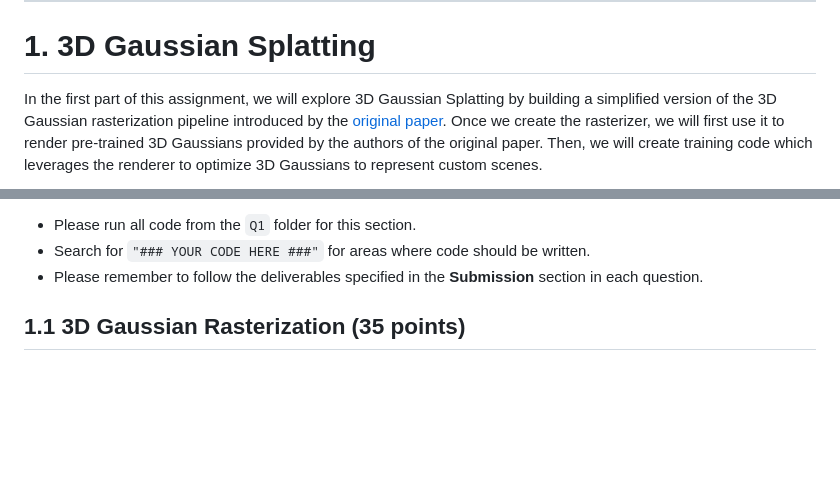
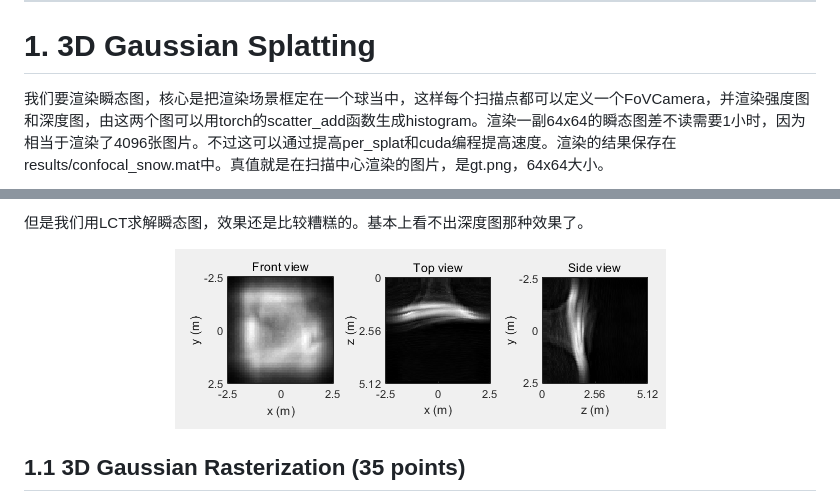
Before and after one commit to yeruilin/GTS, a Markdown page: README.md, 2 parts joined by grey strips. GitHub-like rendering; pictures changed too: results/snow_data_LCT.png (added); blank space fills up the shorter version.

```diff
--- a/README.md
+++ b/README.md
@@ -16,5 +16,5 @@
 
 # 1. 3D Gaussian Splatting
 
-In the first part of this assignment, we will explore 3D Gaussian Splatting by building a simplified version of the 3D Gaussian rasterization pipeline introduced by the [original paper](https://repo-sam.inria.fr/fungraph/3d-gaussian-splatting/3d_gaussian_splatting_low.pdf). Once we create the rasterizer, we will first use it to render pre-trained 3D Gaussians provided by the authors of the original paper. Then, we will create training code which leverages the renderer to optimize 3D Gaussians to represent custom scenes.
+我们要渲染瞬态图，核心是把渲染场景框定在一个球当中，这样每个扫描点都可以定义一个FoVCamera，并渲染强度图和深度图，由这两个图可以用torch的scatter_add函数生成histogram。渲染一副64x64的瞬态图差不读需要1小时，因为相当于渲染了4096张图片。不过这可以通过提高per_splat和cuda编程提高速度。渲染的结果保存在results/confocal_snow.mat中。真值就是在扫描中心渲染的图片，是gt.png，64x64大小。
 
@@ -22,7 +24,9 @@ Notes:
 
-- Please run all code from the `Q1` folder for this section.
-- Search for `"### YOUR CODE HERE ###"` for areas where code should be written.
-- Please remember to follow the deliverables specified in the **Submission** section in each question.
+但是我们用LCT求解瞬态图，效果还是比较糟糕的。基本上看不出深度图那种效果了。
+
+<p align="center">
+  <img src="results/snow_data_LCT.png" alt="snow_data_LCT" width=60%/>
+</p>
 
 ## 1.1 3D Gaussian Rasterization (35 points)
 
```
Also changed, not shown: other parts of README.md (+3 -1 lines), results/gt.png (added), results/render_00.png (added), 4 other files.
